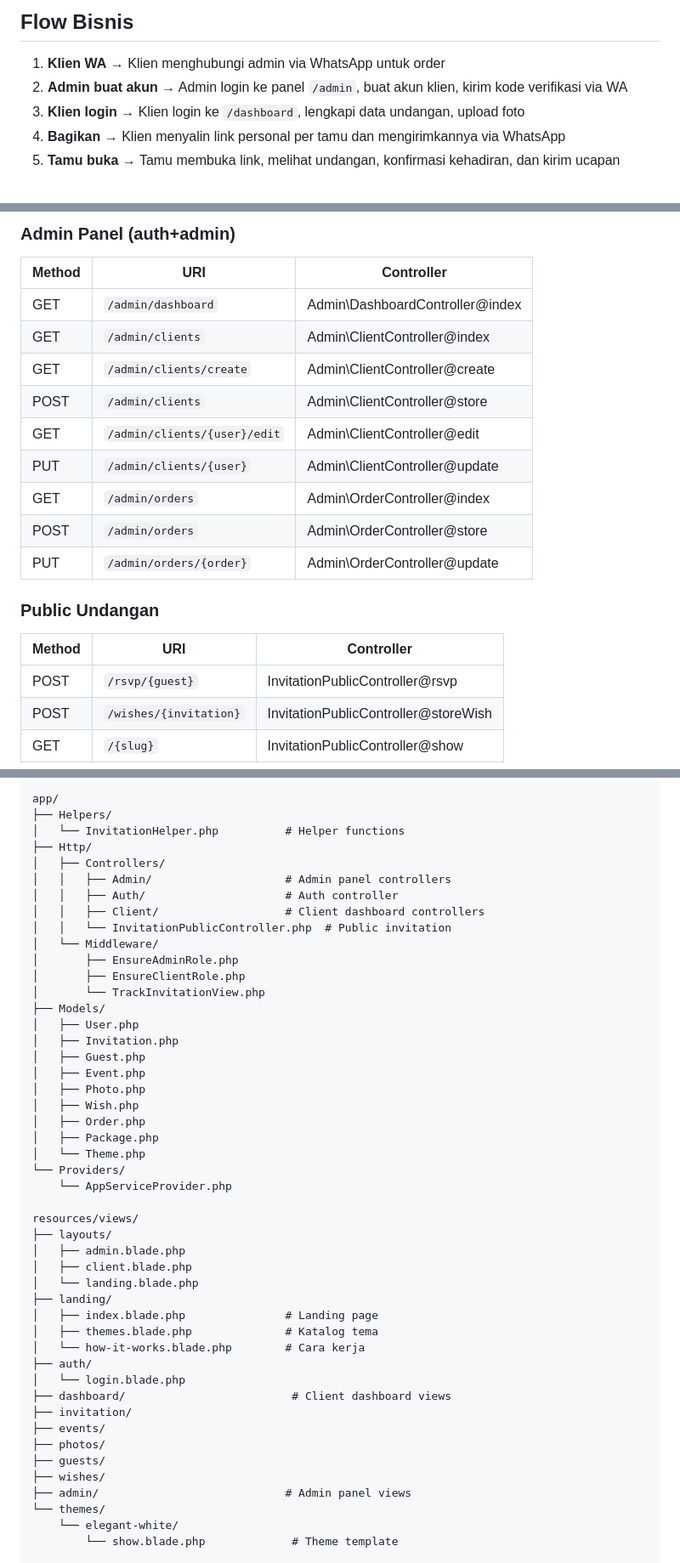
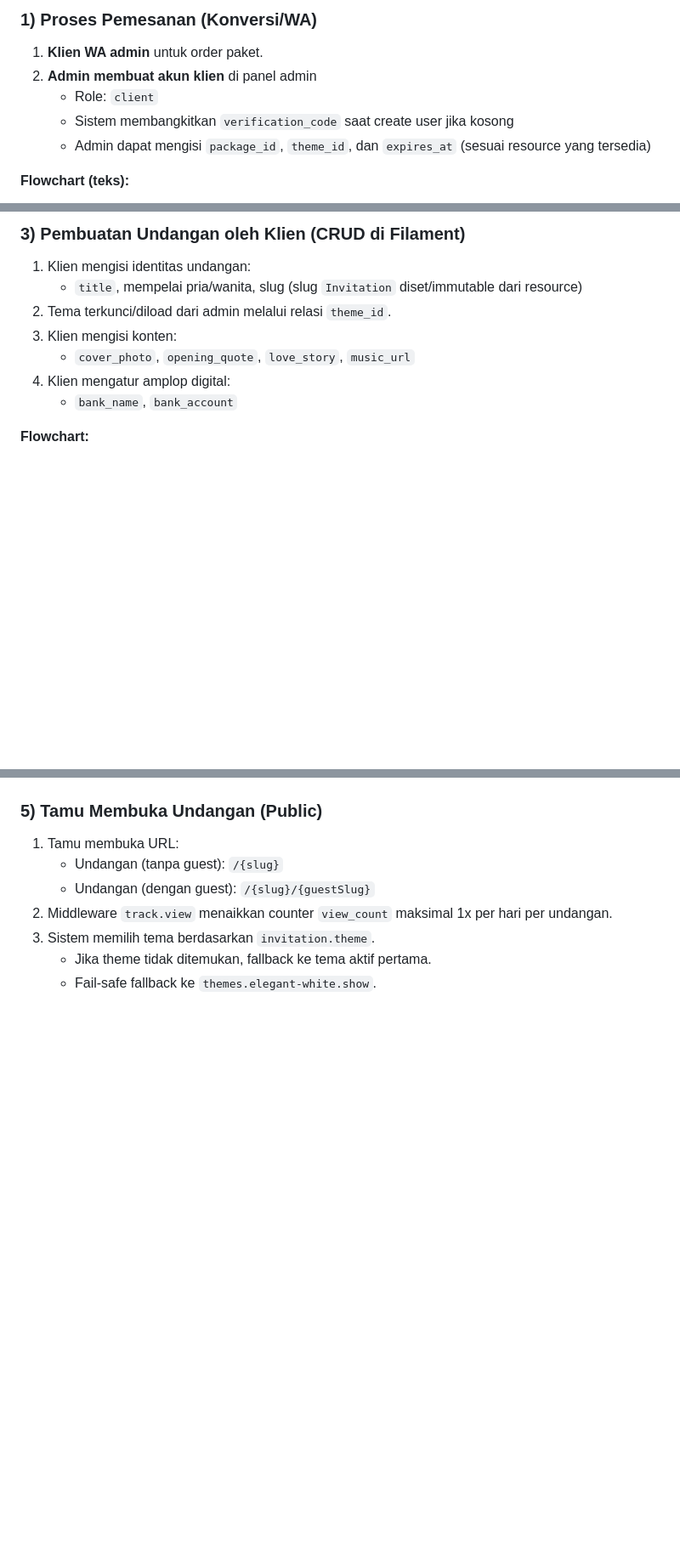
Before and after one commit to sindelarastechnology/Web-AturAtur, a Markdown page: README.md, 3 parts joined by grey strips. Shown at 85% size. Rendered like a GitHub page; blank space fills up the shorter version.

````diff
--- a/README.md
+++ b/README.md
@@ -31,9 +67,10 @@ Undangan pernikahan digital dengan link personal per tamu, RSVP online, dan gale
 
-## Flow Bisnis
+### 1) Proses Pemesanan (Konversi/WA)
+1. **Klien WA admin** untuk order paket.
+2. **Admin membuat akun klien** di panel admin
+   - Role: `client`
+   - Sistem membangkitkan `verification_code` saat create user jika kosong
+   - Admin dapat mengisi `package_id`, `theme_id`, dan `expires_at` (sesuai resource yang tersedia)
 
-1. **Klien WA** → Klien menghubungi admin via WhatsApp untuk order
-2. **Admin buat akun** → Admin login ke panel `/admin`, buat akun klien, kirim kode verifikasi via WA
-3. **Klien login** → Klien login ke `/dashboard`, lengkapi data undangan, upload foto
-4. **Bagikan** → Klien menyalin link personal per tamu dan mengirimkannya via WhatsApp
-5. **Tamu buka** → Tamu membuka link, melihat undangan, konfirmasi kehadiran, dan kirim ucapan
+**Flowchart (teks):**
 
@@ -74,21 +94,12 @@ Undangan pernikahan digital dengan link personal per tamu, RSVP online, dan gale
 
-### Admin Panel (auth+admin)
-| Method | URI                      | Controller                        |
-|--------|--------------------------|-----------------------------------|
-| GET    | `/admin/dashboard`        | Admin\DashboardController@index   |
-| GET    | `/admin/clients`          | Admin\ClientController@index      |
-| GET    | `/admin/clients/create`   | Admin\ClientController@create     |
-| POST   | `/admin/clients`          | Admin\ClientController@store      |
-| GET    | `/admin/clients/{user}/edit` | Admin\ClientController@edit    |
-| PUT    | `/admin/clients/{user}`   | Admin\ClientController@update     |
-| GET    | `/admin/orders`           | Admin\OrderController@index      |
-| POST   | `/admin/orders`           | Admin\OrderController@store      |
-| PUT    | `/admin/orders/{order}`   | Admin\OrderController@update     |
+### 3) Pembuatan Undangan oleh Klien (CRUD di Filament)
+1. Klien mengisi identitas undangan:
+   - `title`, mempelai pria/wanita, slug (slug `Invitation` diset/immutable dari resource)
+2. Tema terkunci/diload dari admin melalui relasi `theme_id`.
+3. Klien mengisi konten:
+   - `cover_photo`, `opening_quote`, `love_story`, `music_url`
+4. Klien mengatur amplop digital:
+   - `bank_name`, `bank_account`
 
-### Public Undangan
-| Method | URI                | Controller                          |
-|--------|--------------------|-------------------------------------|
-| POST   | `/rsvp/{guest}`    | InvitationPublicController@rsvp     |
-| POST   | `/wishes/{invitation}` | InvitationPublicController@storeWish |
-| GET    | `/{slug}`          | InvitationPublicController@show     |
+**Flowchart:**
 
@@ -97,49 +131,11 @@ Undangan pernikahan digital dengan link personal per tamu, RSVP online, dan gale
 ```
-app/
-├── Helpers/
-│   └── InvitationHelper.php          # Helper functions
-├── Http/
-│   ├── Controllers/
-│   │   ├── Admin/                    # Admin panel controllers
-│   │   ├── Auth/                     # Auth controller
-│   │   ├── Client/                   # Client dashboard controllers
-│   │   └── InvitationPublicController.php  # Public invitation
-│   └── Middleware/
-│       ├── EnsureAdminRole.php
-│       ├── EnsureClientRole.php
-│       └── TrackInvitationView.php
-├── Models/
-│   ├── User.php
-│   ├── Invitation.php
-│   ├── Guest.php
-│   ├── Event.php
-│   ├── Photo.php
-│   ├── Wish.php
-│   ├── Order.php
-│   ├── Package.php
-│   └── Theme.php
-└── Providers/
-    └── AppServiceProvider.php
 
-resources/views/
-├── layouts/
-│   ├── admin.blade.php
-│   ├── client.blade.php
-│   └── landing.blade.php
-├── landing/
-│   ├── index.blade.php               # Landing page
-│   ├── themes.blade.php              # Katalog tema
-│   └── how-it-works.blade.php        # Cara kerja
-├── auth/
-│   └── login.blade.php
-├── dashboard/                         # Client dashboard views
-├── invitation/
-├── events/
-├── photos/
-├── guests/
-├── wishes/
-├── admin/                            # Admin panel views
-└── themes/
-    └── elegant-white/
-        └── show.blade.php             # Theme template
+### 5) Tamu Membuka Undangan (Public)
+1. Tamu membuka URL:
+   - Undangan (tanpa guest): `/{slug}`
+   - Undangan (dengan guest): `/{slug}/{guestSlug}`
+2. Middleware `track.view` menaikkan counter `view_count` maksimal 1x per hari per undangan.
+3. Sistem memilih tema berdasarkan `invitation.theme`.
+   - Jika theme tidak ditemukan, fallback ke tema aktif pertama.
+   - Fail-safe fallback ke `themes.elegant-white.show`.
 
````
Also changed, not shown: other parts of README.md (+298 -54 lines).
